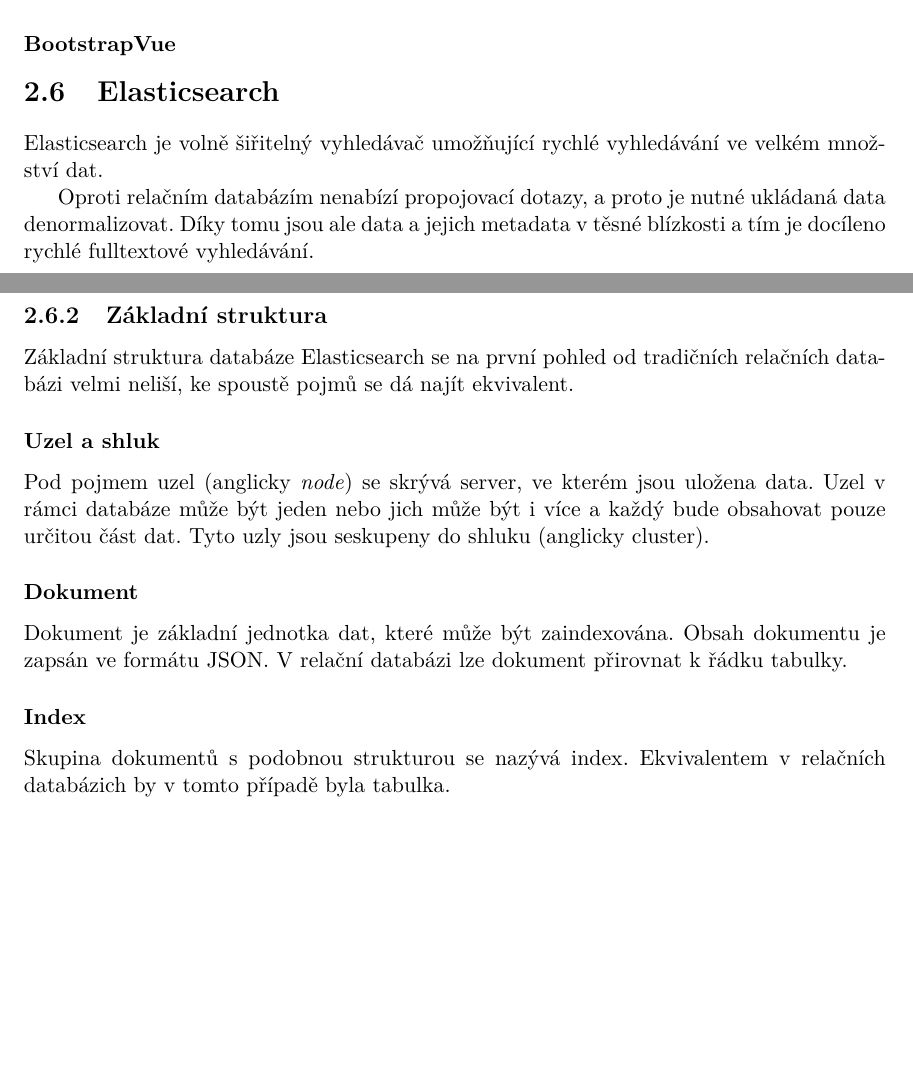
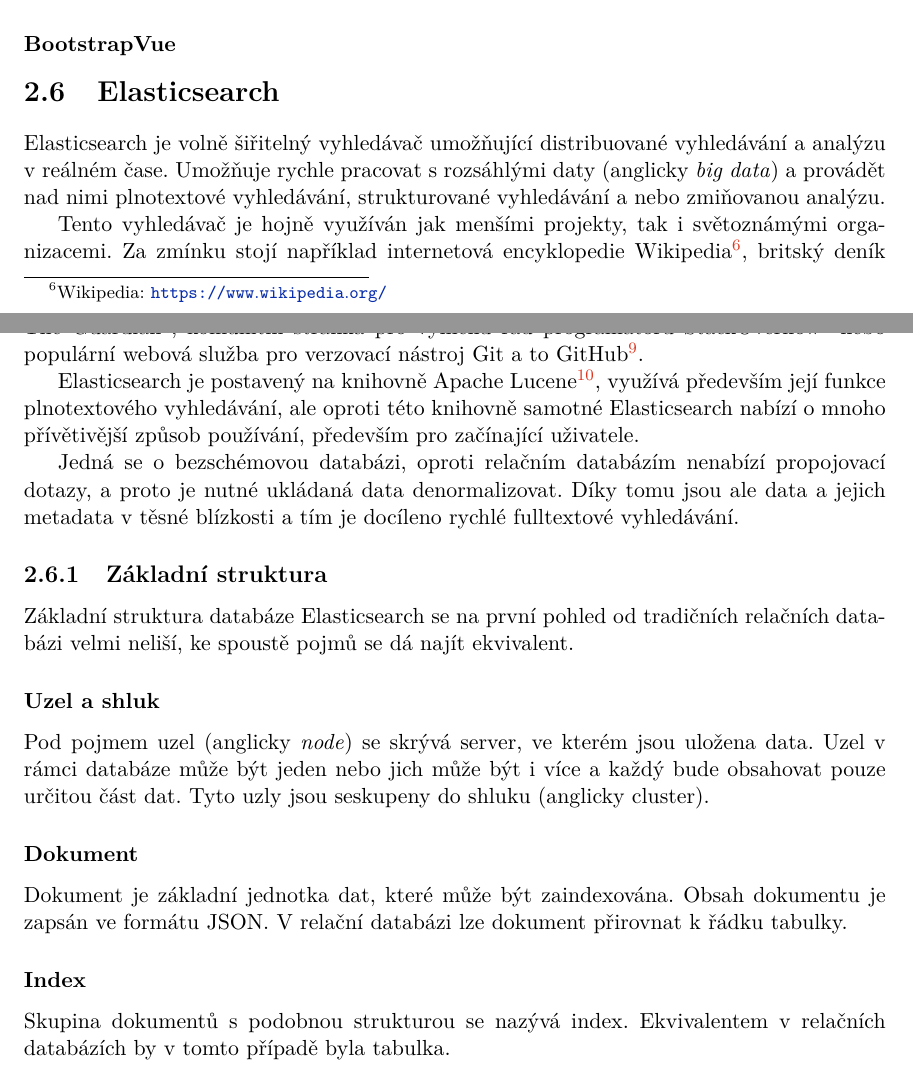
Before and after one commit to JiriFurda/Bachelor-proj, a LaTeX thesis (thesis/projekt.tex, which reads thesis/kapitoly/2-rozbor.tex): two parts of pages 13 and 14 of 29 before the commit and two parts of pages 13 and 14 of 30 after it, joined at a grey line, cut so that both start at the same text, the shorter picture padded with empty space. Compiled offline with pdfLaTeX.

Commit message:
13.89 pages

```diff
--- a/thesis/kapitoly/2-rozbor.tex
+++ b/thesis/kapitoly/2-rozbor.tex
@@ -119,6 +119,25 @@ Asynchronní provádění operací mnohdy přináší spoustu výhod, v tomto p
 \subsubsection*{BootstrapVue}
 
 \section{Elasticsearch}
-Elasticsearch je volně šiřitelný vyhledávač umožňující rychlé vyhledávání ve velkém množství dat.
+%[https://books.google.cz/books?hl=cs&lr=&id=d19aBgAAQBAJ&oi=fnd&pg=PR3&dq=elasticsearch&ots=NzhZuNHtgB&sig=zWUdusVrNdR1BvbOtj8YZ43G-oM&redir_esc=y#v=onepage&q=elasticsearch&f=false 29.4.]
+Elasticsearch je volně šiřitelný vyhledávač umožňující distribuované vyhledávání a analýzu v reálném čase. Umožňuje rychle pracovat s rozsáhlými daty (anglicky \emph{big data}) a provádět nad nimi plnotextové vyhledávání, strukturované vyhledávání a nebo zmiňovanou analýzu.
 
-Oproti relačním databázím nenabízí propojovací dotazy, a proto je nutné ukládaná data denormalizovat. Díky tomu jsou ale data a jejich metadata v těsné blízkosti a tím je docíleno rychlé fulltextové vyhledávání. %[https://qbox.io/blog/what-is-elasticsearch 20.4.]
+Tento vyhledávač je hojně využíván jak menšími projekty, tak i světoznámými organizacemi. Za zmínku stojí například internetová encyklopedie Wikipedia\footnote{Wikipedia: \url{https://www.wikipedia.org/}}, britský deník The~Guardian\footnote{The Guardian: \url{https://www.theguardian.com/international}}, komunitní stránka pro výměnu rad programátorů StackOverflow\footnote{StackOverflow: \url{https://stackoverflow.com/}} nebo populární webová služba pro verzovací nástroj Git a to GitHub\footnote{GitHub: \url{https://github.com/}}.
+
+Elasticsearch je postavený na knihovně Apache Lucene\footnote{Apache Lucene: \url{https://lucene.apache.org/}}, využívá především její funkce plnotextového vyhledávání, ale oproti této knihovně samotné Elasticsearch nabízí o mnoho přívětivější způsob používání, především pro začínající uživatele.
+
+Jedná se o bezschémovou databázi, oproti relačním databázím nenabízí propojovací dotazy, a proto je nutné ukládaná data denormalizovat. Díky tomu jsou ale data a jejich metadata v těsné blízkosti a tím je docíleno rychlé fulltextové vyhledávání. %[https://qbox.io/blog/what-is-elasticsearch 20.4.]
+
+\subsection{Základní struktura}
+Základní struktura databáze Elasticsearch se na první pohled od tradičních relačních databázi velmi neliší, ke spoustě pojmů se dá najít ekvivalent.
+
+\subsubsection*{Uzel a shluk}
+Pod pojmem uzel (anglicky \emph{node}) se skrývá server, ve kterém jsou uložena data. Uzel v rámci databáze může být jeden nebo jich může být i více a každý bude obsahovat pouze určitou část dat. Tyto uzly jsou seskupeny do shluku (anglicky cluster).
+
+\subsubsection*{Dokument}\label{section:dokument}
+Dokument je základní jednotka dat, které může být zaindexována. Obsah dokumentu je zapsán ve formátu JSON. V relační databázi lze dokument přirovnat k řádku tabulky.
+
+\subsubsection*{Index}\label{section:index}
+Skupina dokumentů s podobnou strukturou se nazývá index. Ekvivalentem v relačních databázích by v tomto případě byla tabulka.
+
+\subsubsection*{Střepy}
@@ -145,16 +169,3 @@ Na tento dotaz můžeme od serveru dostat odpověď s obsahem
 Dotazy v Elasticsearch se rozlišují na dva základní typy - kontext dotazu (\emph{query}) a kontext filtru.
 První z nich se dá lidsky přeložit do otázky \uv{Jak moc dokument splňuje dotaz?}. V tomto případě se u každého výsledku počítá skóre relevance, podle kterého jsou ve výsledné odpovědi dokumenty sestupně řazeny.
 
-
-\subsection{Základní struktura}
-Základní struktura databáze Elasticsearch se na první pohled od tradičních relačních databázi velmi neliší, ke spoustě pojmů se dá najít ekvivalent.
-
-\subsubsection*{Uzel a shluk}
-Pod pojmem uzel (anglicky \emph{node}) se skrývá server, ve kterém jsou uložena data. Uzel v rámci databáze může být jeden nebo jich může být i více a každý bude obsahovat pouze určitou část dat. Tyto uzly jsou seskupeny do shluku (anglicky cluster).
-
-
-\subsubsection*{Dokument}\label{section:dokument}
-Dokument je základní jednotka dat, které může být zaindexována. Obsah dokumentu je zapsán ve formátu JSON. V relační databázi lze dokument přirovnat k řádku tabulky.
-
-\subsubsection*{Index}\label{section:index}
-Skupina dokumentů s podobnou strukturou se nazývá index. Ekvivalentem v relačních databázich by v tomto případě byla tabulka.
```
Also changed, not shown: thesis/projekt.pdf, thesis/kapitoly/2-rozbor.tex (22 more changed lines).
